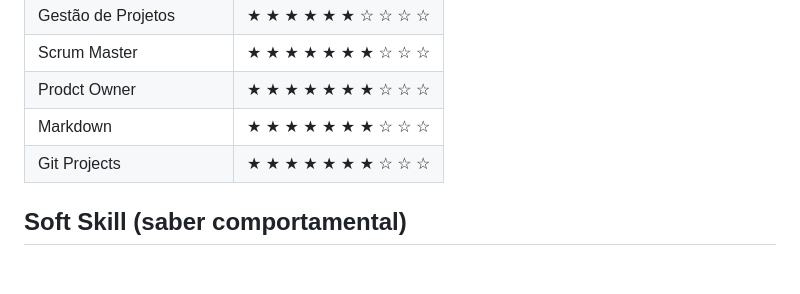
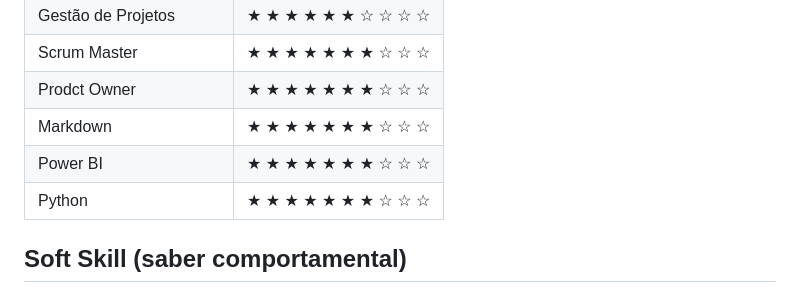
Before and after one commit to felipercha/Api3, a Markdown page: README.md, the part around the change. Drawn GitHub-style; folded sections open; blank space fills up the shorter version.

```diff
--- a/README.md
+++ b/README.md
@@ -113,7 +113,9 @@ Adicionar video e documentos nessa seção
 | Scrum Master | ★ ★ ★ ★ ★ ★ ★ ☆ ☆ ☆ |
 | Prodct Owner | ★ ★ ★ ★ ★ ★ ★ ☆ ☆ ☆ |
 | Markdown | ★ ★ ★ ★ ★ ★ ★ ☆ ☆ ☆ |
-| Git Projects | ★ ★ ★ ★ ★ ★ ★ ☆ ☆ ☆ |
+| Power BI | ★ ★ ★ ★ ★ ★ ★ ☆ ☆ ☆ |
+| Python | ★ ★ ★ ★ ★ ★ ★ ☆ ☆ ☆ |
+
 
 </details>
 
```
